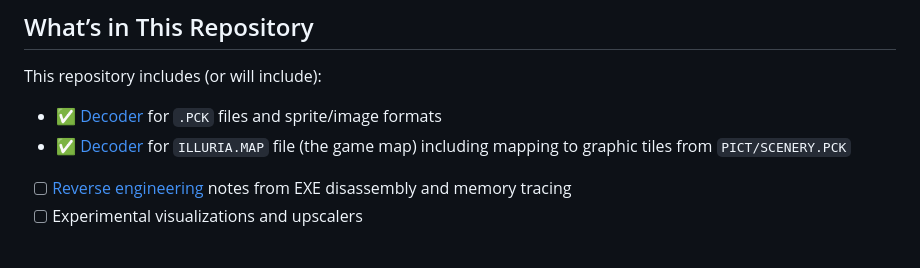
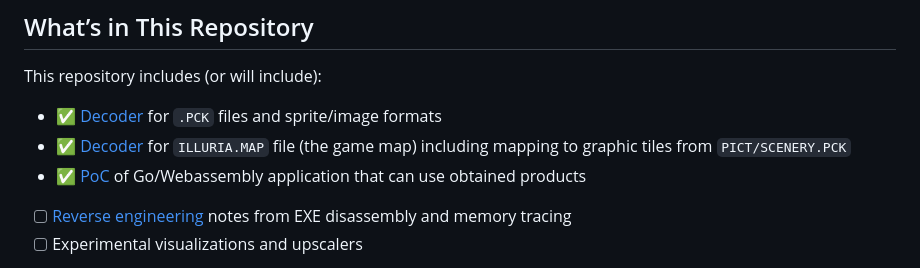
Before and after one commit to ateska/warlords, a Markdown page: README.md, the part around the change. Drawn GitHub-style.

```diff
--- a/README.md
+++ b/README.md
@@ -47,6 +47,7 @@ This repository includes (or will include):
 
 - ✅ [Decoder](./pck) for `.PCK` files and sprite/image formats
 - ✅ [Decoder](./map) for `ILLURIA.MAP` file (the game map) including mapping to graphic tiles from `PICT/SCENERY.PCK`
+- ✅ [PoC](https://ateska.github.io/warlords/) of Go/Webassembly application that can use obtained products
 - [ ] [Reverse engineering](https://github.com/ateska/warlords/wiki/Reverse-engineering) notes from EXE disassembly and memory tracing
 - [ ] Experimental visualizations and upscalers
 
```
